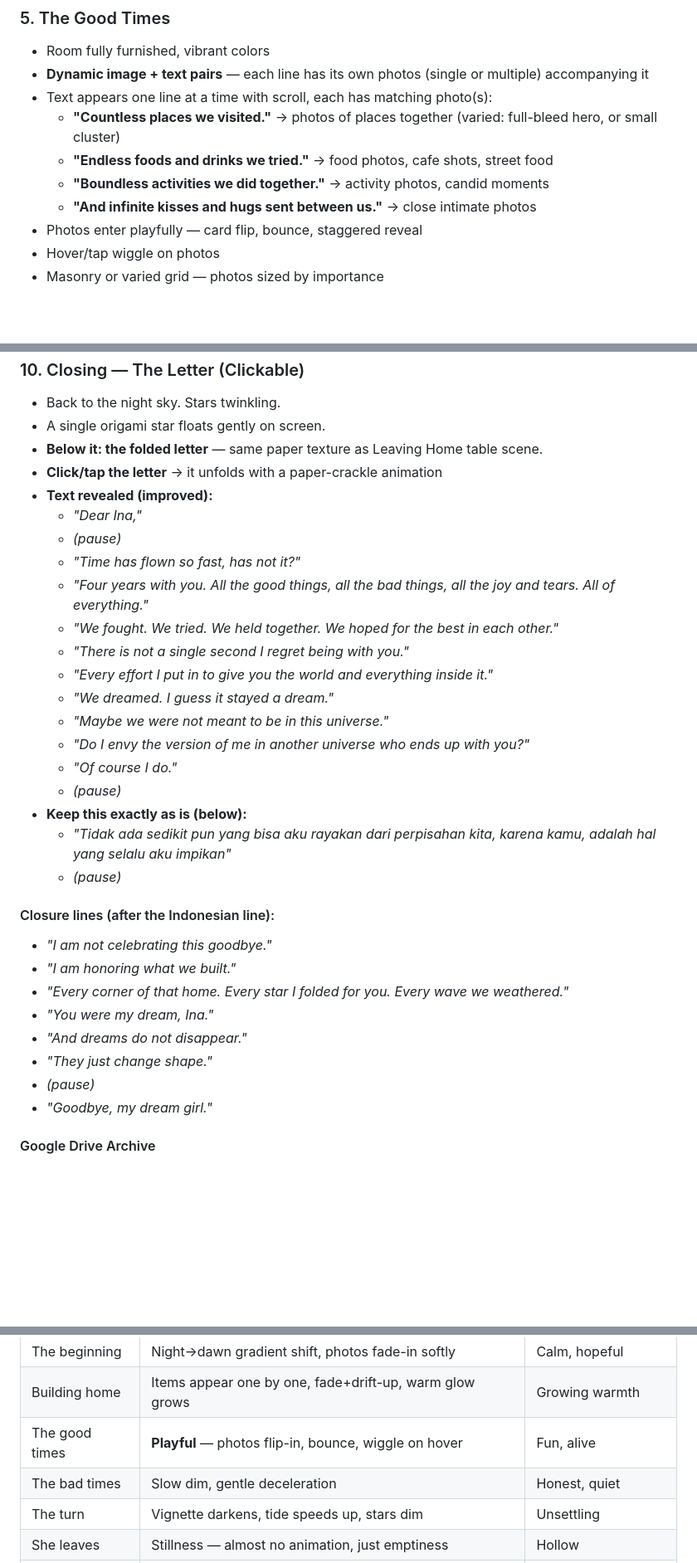
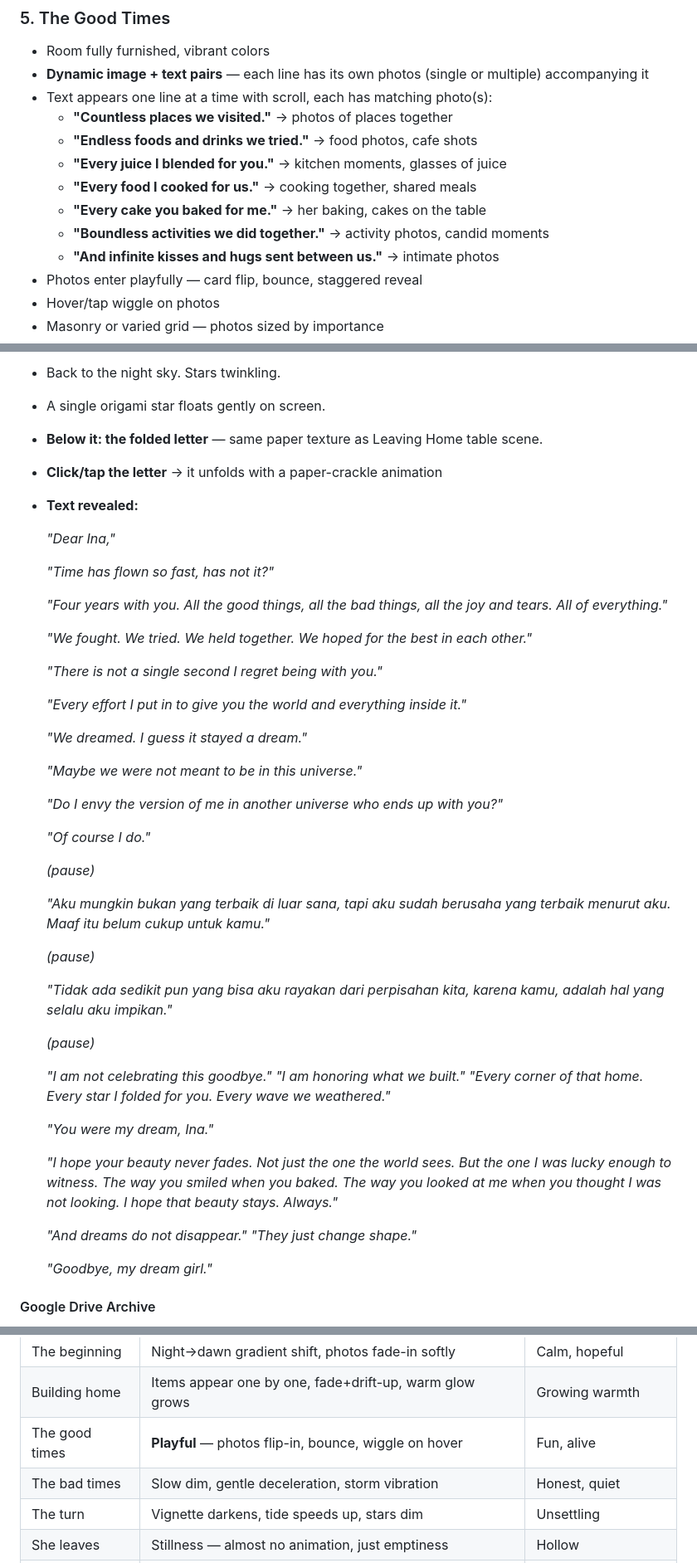
Before and after one commit to ariodwiponco/dearina, a Markdown page: PLAN.md, 3 parts joined by grey strips. Shown at 83% size. GitHub-like rendering; blank space fills up the shorter version.

```diff
--- a/PLAN.md
+++ b/PLAN.md
@@ -106,10 +106,13 @@ TBD — hex codes to be defined per section during design phase.
 - Room fully furnished, vibrant colors
 - **Dynamic image + text pairs** — each line has its own photos (single or multiple) accompanying it
 - Text appears one line at a time with scroll, each has matching photo(s):
-  - **"Countless places we visited."** → photos of places together (varied: full-bleed hero, or small cluster)
-  - **"Endless foods and drinks we tried."** → food photos, cafe shots, street food
+  - **"Countless places we visited."** → photos of places together
+  - **"Endless foods and drinks we tried."** → food photos, cafe shots
+  - **"Every juice I blended for you."** → kitchen moments, glasses of juice
+  - **"Every food I cooked for us."** → cooking together, shared meals
+  - **"Every cake you baked for me."** → her baking, cakes on the table
   - **"Boundless activities we did together."** → activity photos, candid moments
-  - **"And infinite kisses and hugs sent between us."** → close intimate photos
+  - **"And infinite kisses and hugs sent between us."** → intimate photos
 - Photos enter playfully — card flip, bounce, staggered reveal
 - Hover/tap wiggle on photos
 - Masonry or varied grid — photos sized by importance
@@ -179,32 +182,50 @@ TBD — hex codes to be defined per section during design phase.
 - A single origami star floats gently on screen.
 - **Below it: the folded letter** — same paper texture as Leaving Home table scene.
 - **Click/tap the letter** → it unfolds with a paper-crackle animation
-- **Text revealed (improved):**
-  - *"Dear Ina,"*
-  - *(pause)*
-  - *"Time has flown so fast, has not it?"*
-  - *"Four years with you. All the good things, all the bad things, all the joy and tears. All of everything."*
-  - *"We fought. We tried. We held together. We hoped for the best in each other."*
-  - *"There is not a single second I regret being with you."*
-  - *"Every effort I put in to give you the world and everything inside it."*
-  - *"We dreamed. I guess it stayed a dream."*
-  - *"Maybe we were not meant to be in this universe."*
-  - *"Do I envy the version of me in another universe who ends up with you?"*
-  - *"Of course I do."*
-  - *(pause)*
-- **Keep this exactly as is (below):**
-  - *"Tidak ada sedikit pun yang bisa aku rayakan dari perpisahan kita, karena kamu, adalah hal yang selalu aku impikan"*
-  - *(pause)*
+- **Text revealed:**
 
-#### Closure lines (after the Indonesian line):
-- *"I am not celebrating this goodbye."*
-- *"I am honoring what we built."*
-- *"Every corner of that home. Every star I folded for you. Every wave we weathered."*
-- *"You were my dream, Ina."*
-- *"And dreams do not disappear."*
-- *"They just change shape."*
-- *(pause)*
-- *"Goodbye, my dream girl."*
+  *"Dear Ina,"*
+
+  *"Time has flown so fast, has not it?"*
+
+  *"Four years with you. All the good things, all the bad things, all the joy and tears. All of everything."*
+
+  *"We fought. We tried. We held together. We hoped for the best in each other."*
+
+  *"There is not a single second I regret being with you."*
+
+  *"Every effort I put in to give you the world and everything inside it."*
+
+  *"We dreamed. I guess it stayed a dream."*
+
+  *"Maybe we were not meant to be in this universe."*
+
+  *"Do I envy the version of me in another universe who ends up with you?"*
+
+  *"Of course I do."*
+
+  *(pause)*
+
+  *"Aku mungkin bukan yang terbaik di luar sana, tapi aku sudah berusaha yang terbaik menurut aku. Maaf itu belum cukup untuk kamu."*
+
+  *(pause)*
+
+  *"Tidak ada sedikit pun yang bisa aku rayakan dari perpisahan kita, karena kamu, adalah hal yang selalu aku impikan."*
+
+  *(pause)*
+
+  *"I am not celebrating this goodbye."*
+  *"I am honoring what we built."*
+  *"Every corner of that home. Every star I folded for you. Every wave we weathered."*
+
+  *"You were my dream, Ina."*
+
+  *"I hope your beauty never fades. Not just the one the world sees. But the one I was lucky enough to witness. The way you smiled when you baked. The way you looked at me when you thought I was not looking. I hope that beauty stays. Always."*
+
+  *"And dreams do not disappear."*
+  *"They just change shape."*
+
+  *"Goodbye, my dream girl."*
 
 #### Google Drive Archive
 - A small line or button at the bottom: *"Archive of us"*
@@ -225,7 +246,7 @@ TBD — hex codes to be defined per section during design phase.
 | The beginning | Night→dawn gradient shift, photos fade-in softly | Calm, hopeful |
 | Building home | Items appear one by one, fade+drift-up, warm glow grows | Growing warmth |
 | The good times | **Playful** — photos flip-in, bounce, wiggle on hover | Fun, alive |
-| The bad times | Slow dim, gentle deceleration | Honest, quiet |
+| The bad times | Slow dim, gentle deceleration, storm vibration | Honest, quiet |
 | The turn | Vignette darkens, tide speeds up, stars dim | Unsettling |
 | She leaves | Stillness — almost no animation, just emptiness | Hollow |
 | Leaving home | House dissolves, door opening, fade to horizon | Melancholic |
```
Also changed, not shown: BRIEF_FOR_KIMI.md (+15 -1 lines).
